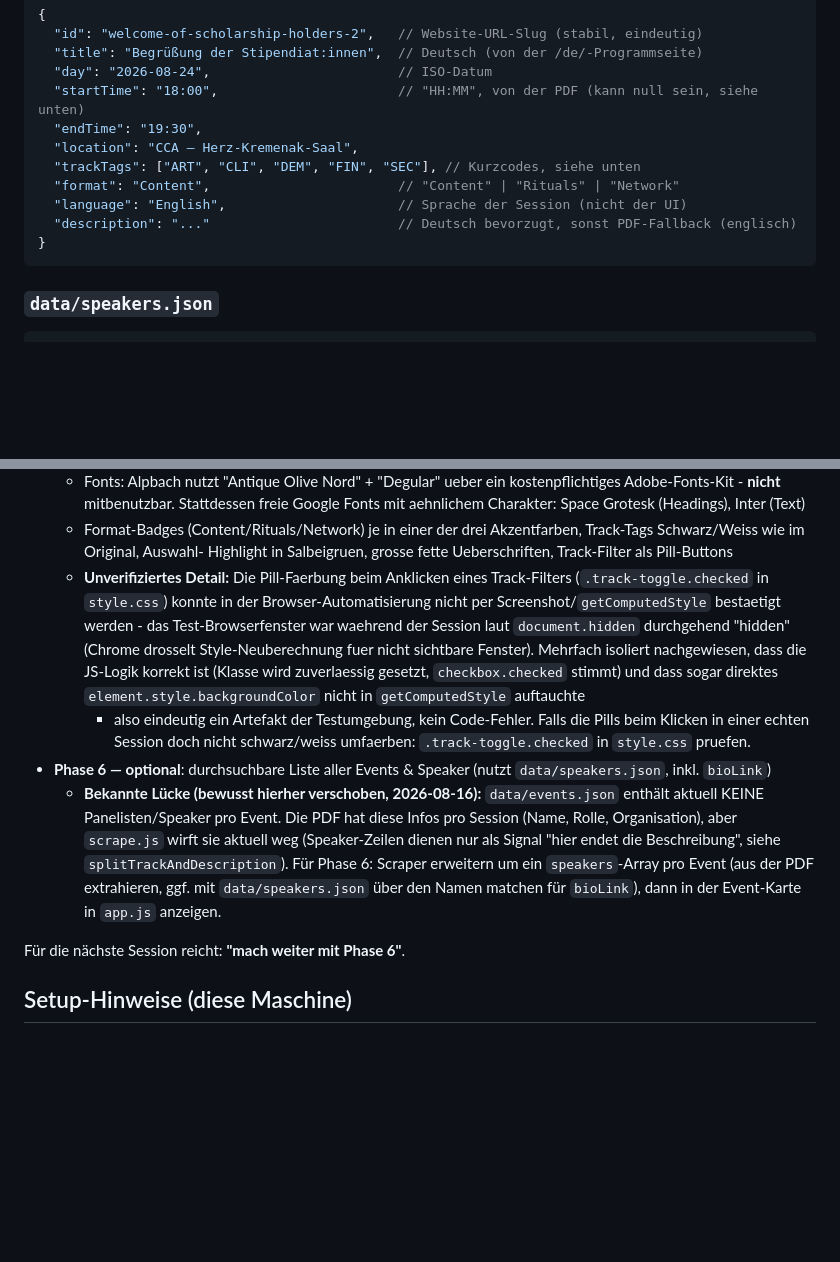
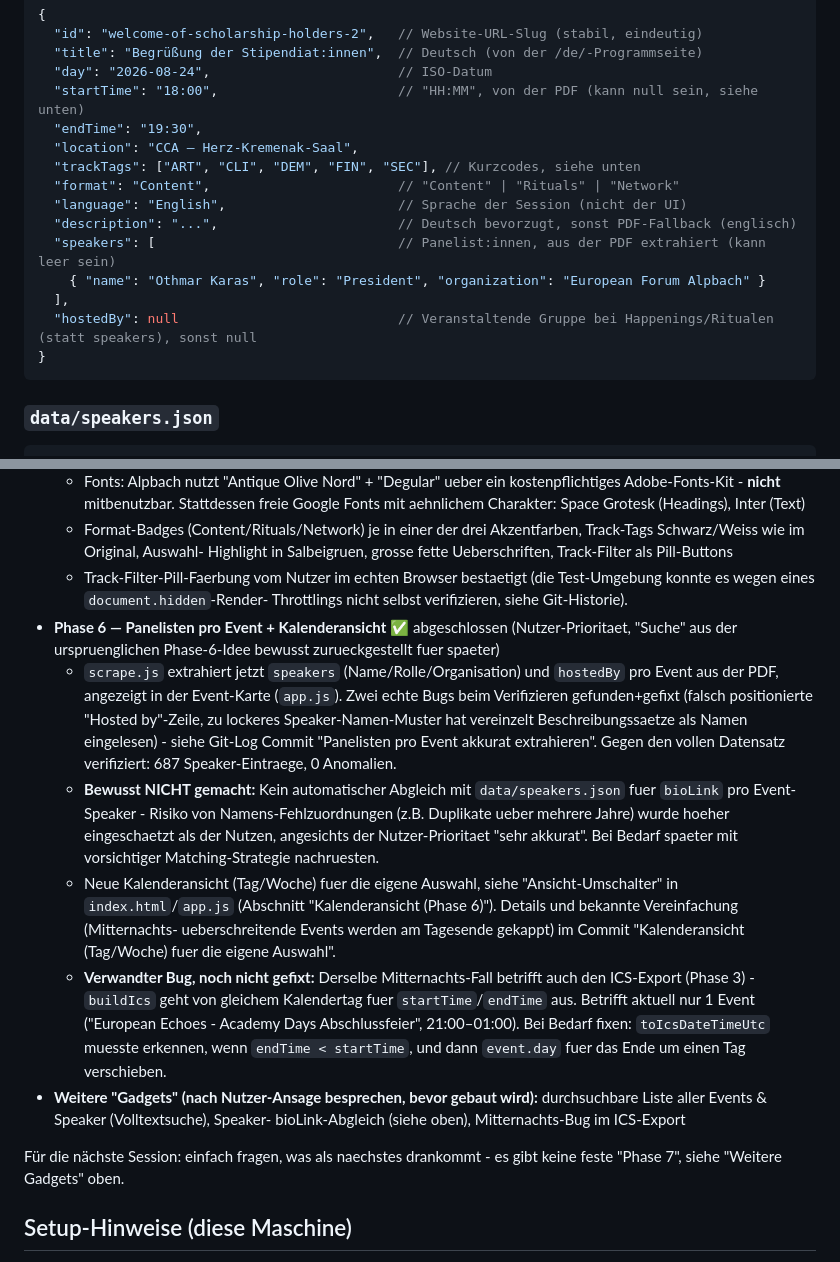
Before and after one commit to lfulda13-png/efa26-planner, a Markdown page: CLAUDE.md, 2 parts joined by grey strips. Rendered like a GitHub page; blank space fills up the shorter version.

Commit message:
CLAUDE.md: Phase 6 als abgeschlossen dokumentieren, Datenmodell aktualisiert
Co-Authored-By: Claude Sonnet 5 <noreply@anthropic.com>

````diff
--- a/CLAUDE.md
+++ b/CLAUDE.md
@@ -21,7 +21,11 @@ committen, lieber nachfragen als raten.
   "trackTags": ["ART", "CLI", "DEM", "FIN", "SEC"], // Kurzcodes, siehe unten
   "format": "Content",                        // "Content" | "Rituals" | "Network"
   "language": "English",                      // Sprache der Session (nicht der UI)
-  "description": "..."                        // Deutsch bevorzugt, sonst PDF-Fallback (englisch)
+  "description": "...",                       // Deutsch bevorzugt, sonst PDF-Fallback (englisch)
+  "speakers": [                               // Panelist:innen, aus der PDF extrahiert (kann leer sein)
+    { "name": "Othmar Karas", "role": "President", "organization": "European Forum Alpbach" }
+  ],
+  "hostedBy": null                            // Veranstaltende Gruppe bei Happenings/Ritualen (statt speakers), sonst null
 }
 ```
 
@@ -143,30 +147,43 @@ aus der ersten Seite wiederverwendet).
     Akzentfarben, Track-Tags Schwarz/Weiss wie im Original, Auswahl-
     Highlight in Salbeigruen, grosse fette Ueberschriften, Track-Filter als
     Pill-Buttons
-  - **Unverifiziertes Detail:** Die Pill-Faerbung beim Anklicken eines
-    Track-Filters (`.track-toggle.checked` in `style.css`) konnte in der
-    Browser-Automatisierung nicht per Screenshot/`getComputedStyle`
-    bestaetigt werden - das Test-Browserfenster war waehrend der Session
-    laut `document.hidden` durchgehend "hidden" (Chrome drosselt
-    Style-Neuberechnung fuer nicht sichtbare Fenster). Mehrfach isoliert
-    nachgewiesen, dass die JS-Logik korrekt ist (Klasse wird zuverlaessig
-    gesetzt, `checkbox.checked` stimmt) und dass sogar direktes
-    `element.style.backgroundColor` nicht in `getComputedStyle` auftauchte
-    - also eindeutig ein Artefakt der Testumgebung, kein Code-Fehler. Falls
-    die Pills beim Klicken in einer echten Session doch nicht schwarz/weiss
-    umfaerben: `.track-toggle.checked` in `style.css` pruefen.
-- **Phase 6 — optional**: durchsuchbare Liste aller Events & Speaker
-  (nutzt `data/speakers.json`, inkl. `bioLink`)
-  - **Bekannte Lücke (bewusst hierher verschoben, 2026-08-16):**
-    `data/events.json` enthält aktuell KEINE Panelisten/Speaker pro Event.
-    Die PDF hat diese Infos pro Session (Name, Rolle, Organisation), aber
-    `scrape.js` wirft sie aktuell weg (Speaker-Zeilen dienen nur als Signal
-    "hier endet die Beschreibung", siehe `splitTrackAndDescription`). Für
-    Phase 6: Scraper erweitern um ein `speakers`-Array pro Event (aus der
-    PDF extrahieren, ggf. mit `data/speakers.json` über den Namen matchen
-    für `bioLink`), dann in der Event-Karte in `app.js` anzeigen.
+  - Track-Filter-Pill-Faerbung vom Nutzer im echten Browser bestaetigt
+    (die Test-Umgebung konnte es wegen eines `document.hidden`-Render-
+    Throttlings nicht selbst verifizieren, siehe Git-Historie).
+- **Phase 6 — Panelisten pro Event + Kalenderansicht** ✅ abgeschlossen
+  (Nutzer-Prioritaet, "Suche" aus der urspruenglichen Phase-6-Idee bewusst
+  zurueckgestellt fuer spaeter)
+  - `scrape.js` extrahiert jetzt `speakers` (Name/Rolle/Organisation) und
+    `hostedBy` pro Event aus der PDF, angezeigt in der Event-Karte
+    (`app.js`). Zwei echte Bugs beim Verifizieren gefunden+gefixt (falsch
+    positionierte "Hosted by"-Zeile, zu lockeres Speaker-Namen-Muster hat
+    vereinzelt Beschreibungssaetze als Namen eingelesen) - siehe Git-Log
+    Commit "Panelisten pro Event akkurat extrahieren". Gegen den vollen
+    Datensatz verifiziert: 687 Speaker-Eintraege, 0 Anomalien.
+  - **Bewusst NICHT gemacht:** Kein automatischer Abgleich mit
+    `data/speakers.json` fuer `bioLink` pro Event-Speaker - Risiko von
+    Namens-Fehlzuordnungen (z.B. Duplikate ueber mehrere Jahre) wurde
+    hoeher eingeschaetzt als der Nutzen, angesichts der Nutzer-Prioritaet
+    "sehr akkurat". Bei Bedarf spaeter mit vorsichtiger Matching-Strategie
+    nachruesten.
+  - Neue Kalenderansicht (Tag/Woche) fuer die eigene Auswahl, siehe
+    "Ansicht-Umschalter" in `index.html`/`app.js` (Abschnitt "Kalenderansicht
+    (Phase 6)"). Details und bekannte Vereinfachung (Mitternachts-
+    ueberschreitende Events werden am Tagesende gekappt) im Commit
+    "Kalenderansicht (Tag/Woche) fuer die eigene Auswahl".
+  - **Verwandter Bug, noch nicht gefixt:** Derselbe Mitternachts-Fall
+    betrifft auch den ICS-Export (Phase 3) - `buildIcs` geht von
+    gleichem Kalendertag fuer `startTime`/`endTime` aus. Betrifft aktuell
+    nur 1 Event ("European Echoes - Academy Days Abschlussfeier",
+    21:00–01:00). Bei Bedarf fixen: `toIcsDateTimeUtc` muesste erkennen,
+    wenn `endTime < startTime`, und dann `event.day` fuer das Ende um
+    einen Tag verschieben.
+- **Weitere "Gadgets" (nach Nutzer-Ansage besprechen, bevor gebaut wird):**
+  durchsuchbare Liste aller Events & Speaker (Volltextsuche), Speaker-
+  bioLink-Abgleich (siehe oben), Mitternachts-Bug im ICS-Export
 
-Für die nächste Session reicht: **"mach weiter mit Phase 6"**.
+Für die nächste Session: einfach fragen, was als naechstes drankommt -
+es gibt keine feste "Phase 7", siehe "Weitere Gadgets" oben.
 
 ## Setup-Hinweise (diese Maschine)
 
````
